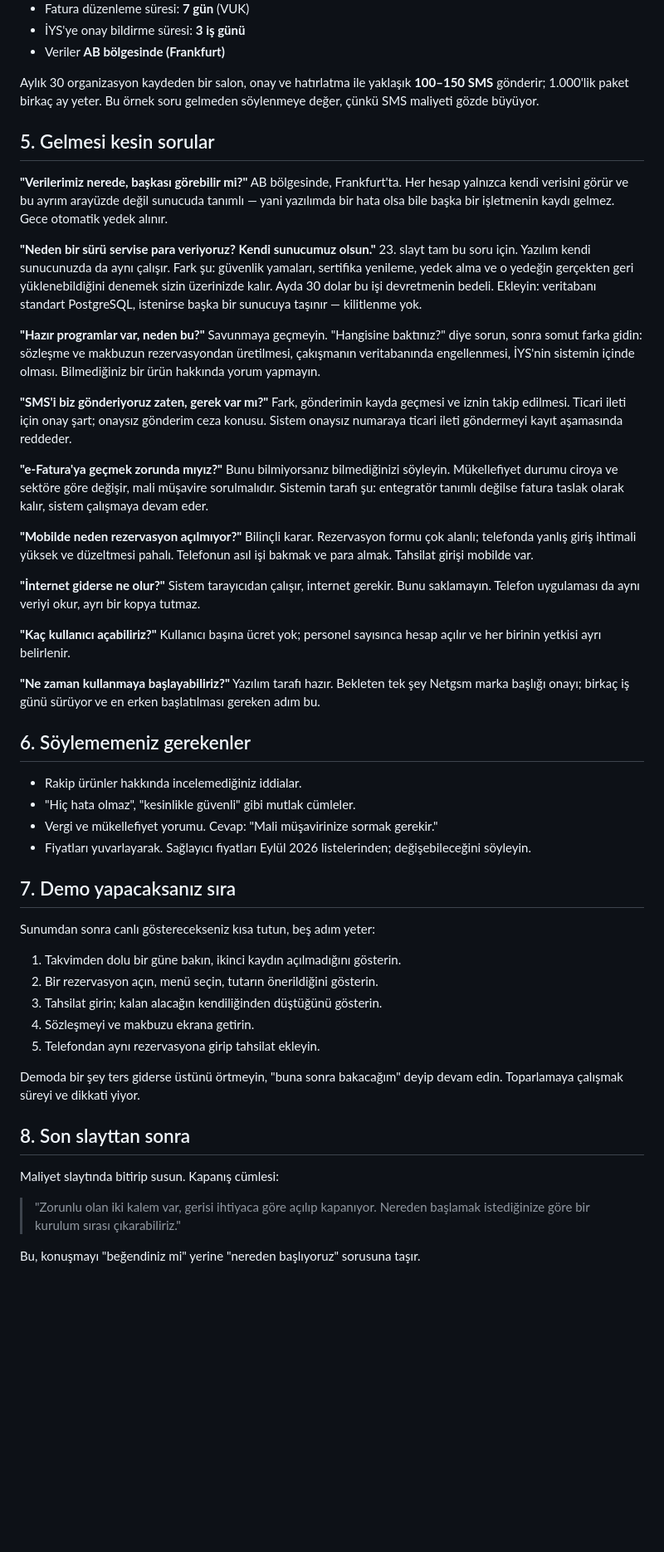
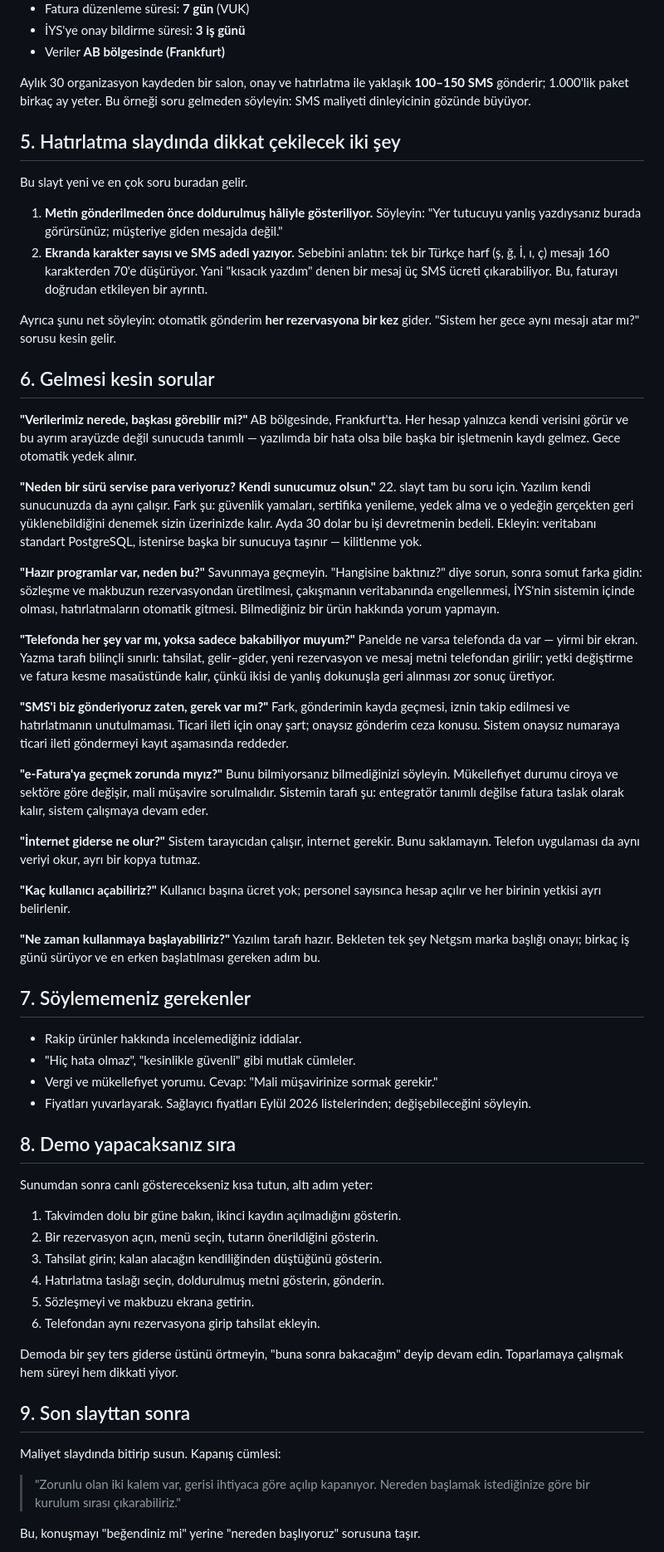
Before and after one commit to Suleymanozkan1/sb1-suz88k6567, a Markdown page: docs/sunum/konusma-notlari.md, the part around one of its changes. Shown at 83% size. GitHub-like rendering; blank space fills up the shorter version.

```diff
--- a/docs/sunum/konusma-notlari.md
+++ b/docs/sunum/konusma-notlari.md
@@ -79,19 +83,34 @@ Yanlış sayı söylemektense "slaytta var, birlikte bakalım" demek daha iyi.
 - Veriler **AB bölgesinde (Frankfurt)**
 
 Aylık 30 organizasyon kaydeden bir salon, onay ve hatırlatma ile yaklaşık
-**100–150 SMS** gönderir; 1.000'lik paket birkaç ay yeter. Bu örnek soru
-gelmeden söylenmeye değer, çünkü SMS maliyeti gözde büyüyor.
+**100–150 SMS** gönderir; 1.000'lik paket birkaç ay yeter. Bu örneği soru
+gelmeden söyleyin: SMS maliyeti dinleyicinin gözünde büyüyor.
 
-## 5. Gelmesi kesin sorular
+## 5. Hatırlatma slaydında dikkat çekilecek iki şey
+
+Bu slayt yeni ve en çok soru buradan gelir.
+
+1. **Metin gönderilmeden önce doldurulmuş hâliyle gösteriliyor.**
+   Söyleyin: "Yer tutucuyu yanlış yazdıysanız burada görürsünüz;
+   müşteriye giden mesajda değil."
+2. **Ekranda karakter sayısı ve SMS adedi yazıyor.** Sebebini anlatın:
+   tek bir Türkçe harf (ş, ğ, İ, ı, ç) mesajı 160 karakterden 70'e
+   düşürüyor. Yani "kısacık yazdım" denen bir mesaj üç SMS ücreti
+   çıkarabiliyor. Bu, faturayı doğrudan etkileyen bir ayrıntı.
+
+Ayrıca şunu net söyleyin: otomatik gönderim **her rezervasyona bir kez**
+gider. "Sistem her gece aynı mesajı atar mı?" sorusu kesin gelir.
+
+## 6. Gelmesi kesin sorular
 
 **"Verilerimiz nerede, başkası görebilir mi?"**
 AB bölgesinde, Frankfurt'ta. Her hesap yalnızca kendi verisini görür ve bu
-ayrım arayüzde değil sunucuda tanımlı — yani yazılımda bir hata olsa bile
-başka bir işletmenin kaydı gelmez. Gece otomatik yedek alınır.
+ayrım arayüzde değil sunucuda tanımlı — yazılımda bir hata olsa bile başka
+bir işletmenin kaydı gelmez. Gece otomatik yedek alınır.
 
 **"Neden bir sürü servise para veriyoruz? Kendi sunucumuz olsun."**
-23. slayt tam bu soru için. Yazılım kendi sunucunuzda da aynı çalışır. Fark
-şu: güvenlik yamaları, sertifika yenileme, yedek alma ve o yedeğin
+22. slayt tam bu soru için. Yazılım kendi sunucunuzda da aynı çalışır.
+Fark şu: güvenlik yamaları, sertifika yenileme, yedek alma ve o yedeğin
 gerçekten geri yüklenebildiğini denemek sizin üzerinizde kalır. Ayda 30
 dolar bu işi devretmenin bedeli. Ekleyin: veritabanı standart PostgreSQL,
 istenirse başka bir sunucuya taşınır — kilitlenme yok.
@@ -99,24 +118,25 @@ istenirse başka bir sunucuya taşınır — kilitlenme yok.
 **"Hazır programlar var, neden bu?"**
 Savunmaya geçmeyin. "Hangisine baktınız?" diye sorun, sonra somut farka
 gidin: sözleşme ve makbuzun rezervasyondan üretilmesi, çakışmanın
-veritabanında engellenmesi, İYS'nin sistemin içinde olması. Bilmediğiniz
-bir ürün hakkında yorum yapmayın.
+veritabanında engellenmesi, İYS'nin sistemin içinde olması, hatırlatmaların
+otomatik gitmesi. Bilmediğiniz bir ürün hakkında yorum yapmayın.
+
+**"Telefonda her şey var mı, yoksa sadece bakabiliyor muyum?"**
+Panelde ne varsa telefonda da var — yirmi bir ekran. Yazma tarafı bilinçli
+sınırlı: tahsilat, gelir–gider, yeni rezervasyon ve mesaj metni telefondan
+girilir; yetki değiştirme ve fatura kesme masaüstünde kalır, çünkü ikisi de
+yanlış dokunuşla geri alınması zor sonuç üretiyor.
 
 **"SMS'i biz gönderiyoruz zaten, gerek var mı?"**
-Fark, gönderimin kayda geçmesi ve iznin takip edilmesi. Ticari ileti için
-onay şart; onaysız gönderim ceza konusu. Sistem onaysız numaraya ticari
-ileti göndermeyi kayıt aşamasında reddeder.
+Fark, gönderimin kayda geçmesi, iznin takip edilmesi ve hatırlatmanın
+unutulmaması. Ticari ileti için onay şart; onaysız gönderim ceza konusu.
+Sistem onaysız numaraya ticari ileti göndermeyi kayıt aşamasında reddeder.
 
 **"e-Fatura'ya geçmek zorunda mıyız?"**
 Bunu bilmiyorsanız bilmediğinizi söyleyin. Mükellefiyet durumu ciroya ve
 sektöre göre değişir, mali müşavire sorulmalıdır. Sistemin tarafı şu:
 entegratör tanımlı değilse fatura taslak olarak kalır, sistem çalışmaya
 devam eder.
-
-**"Mobilde neden rezervasyon açılmıyor?"**
-Bilinçli karar. Rezervasyon formu çok alanlı; telefonda yanlış giriş
-ihtimali yüksek ve düzeltmesi pahalı. Telefonun asıl işi bakmak ve para
-almak. Tahsilat girişi mobilde var.
 
 **"İnternet giderse ne olur?"**
 Sistem tarayıcıdan çalışır, internet gerekir. Bunu saklamayın. Telefon
@@ -130,7 +150,7 @@ yetkisi ayrı belirlenir.
 Yazılım tarafı hazır. Bekleten tek şey Netgsm marka başlığı onayı; birkaç
 iş günü sürüyor ve en erken başlatılması gereken adım bu.
 
-## 6. Söylememeniz gerekenler
+## 7. Söylememeniz gerekenler
 
 - Rakip ürünler hakkında incelemediğiniz iddialar.
 - "Hiç hata olmaz", "kesinlikle güvenli" gibi mutlak cümleler.
@@ -138,22 +158,23 @@ iş günü sürüyor ve en erken başlatılması gereken adım bu.
 - Fiyatları yuvarlayarak. Sağlayıcı fiyatları Eylül 2026 listelerinden;
   değişebileceğini söyleyin.
 
-## 7. Demo yapacaksanız sıra
+## 8. Demo yapacaksanız sıra
 
-Sunumdan sonra canlı gösterecekseniz kısa tutun, beş adım yeter:
+Sunumdan sonra canlı gösterecekseniz kısa tutun, altı adım yeter:
 
 1. Takvimden dolu bir güne bakın, ikinci kaydın açılmadığını gösterin.
 2. Bir rezervasyon açın, menü seçin, tutarın önerildiğini gösterin.
 3. Tahsilat girin; kalan alacağın kendiliğinden düştüğünü gösterin.
-4. Sözleşmeyi ve makbuzu ekrana getirin.
-5. Telefondan aynı rezervasyona girip tahsilat ekleyin.
+4. Hatırlatma taslağı seçin, doldurulmuş metni gösterin, gönderin.
+5. Sözleşmeyi ve makbuzu ekrana getirin.
+6. Telefondan aynı rezervasyona girip tahsilat ekleyin.
 
 Demoda bir şey ters giderse üstünü örtmeyin, "buna sonra bakacağım" deyip
-devam edin. Toparlamaya çalışmak süreyi ve dikkati yiyor.
+devam edin. Toparlamaya çalışmak hem süreyi hem dikkati yiyor.
 
-## 8. Son slayttan sonra
+## 9. Son slayttan sonra
 
-Maliyet slaytında bitirip susun. Kapanış cümlesi:
+Maliyet slaydında bitirip susun. Kapanış cümlesi:
 
 > "Zorunlu olan iki kalem var, gerisi ihtiyaca göre açılıp kapanıyor.
 > Nereden başlamak istediğinize göre bir kurulum sırası çıkarabiliriz."
```
Also changed, not shown: other parts of docs/sunum/konusma-notlari.md (+24 -20 lines).
